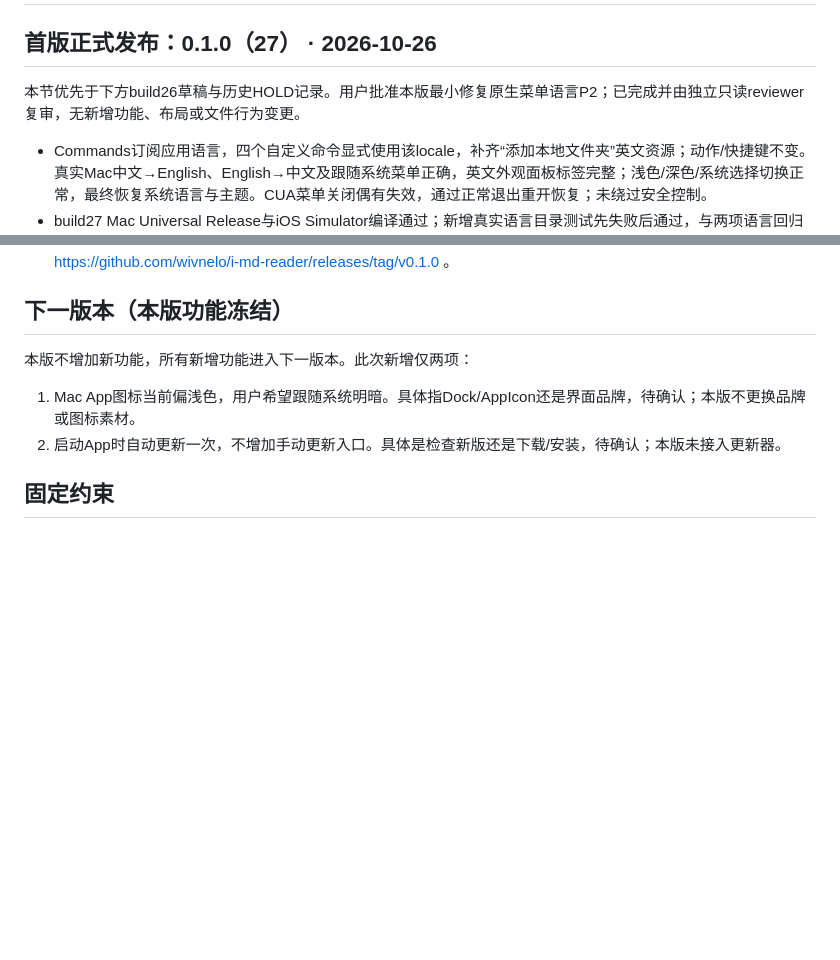
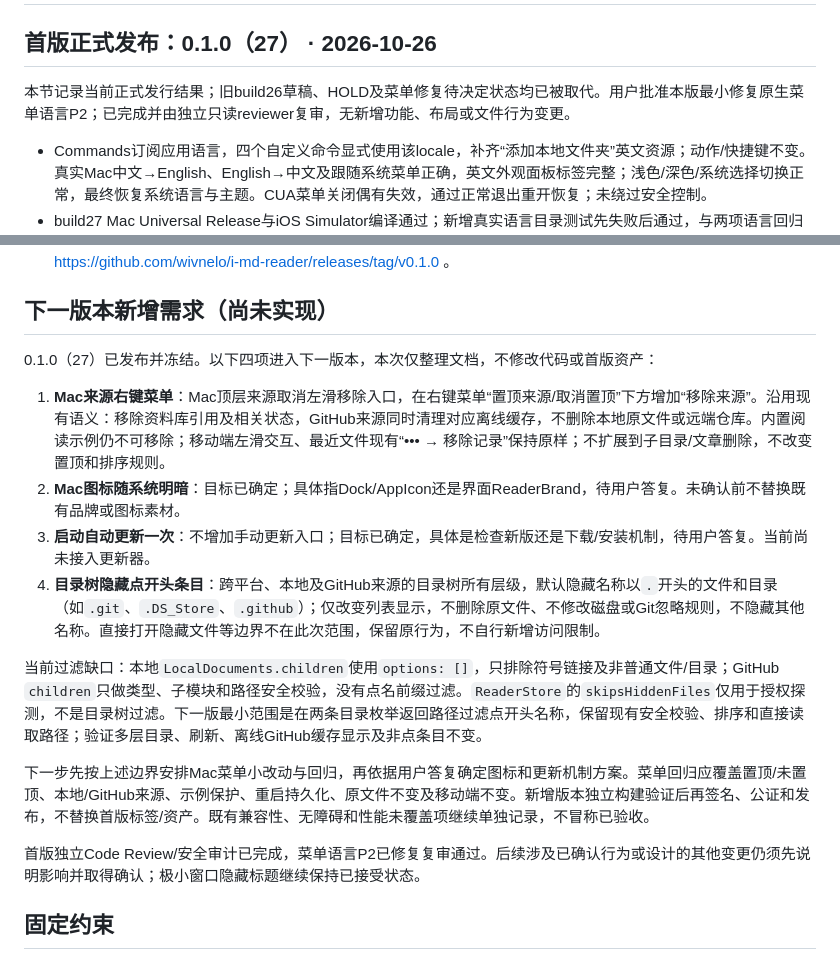
Before and after one commit to wivnelo/i-md-reader, a Markdown page: docs/STATUS.md, 2 parts joined by grey strips. Rendered like a GitHub page; blank space fills up the shorter version.

Commit message:
Document next release scope and superseded release states

```diff
--- a/docs/STATUS.md
+++ b/docs/STATUS.md
@@ -2,7 +2,7 @@
 
 ## 首版正式发布：0.1.0（27） · 2026-10-26
 
-本节优先于下方build26草稿与历史HOLD记录。用户批准本版最小修复原生菜单语言P2；已完成并由独立只读reviewer复审，无新增功能、布局或文件行为变更。
+本节记录当前正式发行结果；旧build26草稿、HOLD及菜单修复待决定状态均已被取代。用户批准本版最小修复原生菜单语言P2；已完成并由独立只读reviewer复审，无新增功能、布局或文件行为变更。
 
 - Commands订阅应用语言，四个自定义命令显式使用该locale，补齐“添加本地文件夹”英文资源；动作/快捷键不变。真实Mac中文→English、English→中文及跟随系统菜单正确，英文外观面板标签完整；浅色/深色/系统选择切换正常，最终恢复系统语言与主题。CUA菜单关闭偶有失效，通过正常退出重开恢复；未绕过安全控制。
 - build27 Mac Universal Release与iOS Simulator编译通过；新增真实语言目录测试先失败后通过，与两项语言回归共3项通过；最终包128组视图矩阵、9组受控标题检查通过。前一基线64项核心/状态含2项网络补跑通过；菜单补丁后未无故重跑全部。此前真实文件/GitHub/搜索流程证据继续保留，不冒称本轮全部重做。
@@ -11,12 +11,20 @@
 - 独立代码与安全审查无确认阻断级问题，菜单P2已解决并增量复审通过；未进行完整依赖漏洞数据库审计。仅净化公开历史快照/noreply作者，不推本地master、不强推。本地历史和开发成果保留。
 - GitHub正式Release于2026-10-26 11:00:11 UTC公开，非草稿、非预发布；v0.1.0标签与源码提交均为`50dbddf1e6a121ba19ed21bf76b55de802bef367`。远端仅最终build27 ZIP及SHA256SUMS.txt，服务器摘要与本地一致，公开下载后SHA256校验通过。旧build26资产已在本地build/archive/build26保存，可恢复。发布页：https://github.com/wivnelo/i-md-reader/releases/tag/v0.1.0 。
 
-## 下一版本（本版功能冻结）
+## 下一版本新增需求（尚未实现）
 
-本版不增加新功能，所有新增功能进入下一版本。此次新增仅两项：
+0.1.0（27）已发布并冻结。以下四项进入下一版本，本次仅整理文档，不修改代码或首版资产：
 
-1. Mac App图标当前偏浅色，用户希望跟随系统明暗。具体指Dock/AppIcon还是界面品牌，待确认；本版不更换品牌或图标素材。
-2. 启动App时自动更新一次，不增加手动更新入口。具体是检查新版还是下载/安装，待确认；本版未接入更新器。
+1. **Mac来源右键菜单**：Mac顶层来源取消左滑移除入口，在右键菜单“置顶来源/取消置顶”下方增加“移除来源”。沿用现有语义：移除资料库引用及相关状态，GitHub来源同时清理对应离线缓存，不删除本地原文件或远端仓库。内置阅读示例仍不可移除；移动端左滑交互、最近文件现有“••• → 移除记录”保持原样；不扩展到子目录/文章删除，不改变置顶和排序规则。
+2. **Mac图标随系统明暗**：目标已确定；具体指Dock/AppIcon还是界面ReaderBrand，待用户答复。未确认前不替换既有品牌或图标素材。
+3. **启动自动更新一次**：不增加手动更新入口；目标已确定，具体是检查新版还是下载/安装机制，待用户答复。当前尚未接入更新器。
+4. **目录树隐藏点开头条目**：跨平台、本地及GitHub来源的目录树所有层级，默认隐藏名称以`.`开头的文件和目录（如`.git`、`.DS_Store`、`.github`）；仅改变列表显示，不删除原文件、不修改磁盘或Git忽略规则，不隐藏其他名称。直接打开隐藏文件等边界不在此次范围，保留原行为，不自行新增访问限制。
+
+当前过滤缺口：本地`LocalDocuments.children`使用`options: []`，只排除符号链接及非普通文件/目录；GitHub `children`只做类型、子模块和路径安全校验，没有点名前缀过滤。`ReaderStore`的`skipsHiddenFiles`仅用于授权探测，不是目录树过滤。下一版最小范围是在两条目录枚举返回路径过滤点开头名称，保留现有安全校验、排序和直接读取路径；验证多层目录、刷新、离线GitHub缓存显示及非点条目不变。
+
+下一步先按上述边界安排Mac菜单小改动与回归，再依据用户答复确定图标和更新机制方案。菜单回归应覆盖置顶/未置顶、本地/GitHub来源、示例保护、重启持久化、原文件不变及移动端不变。新增版本独立构建验证后再签名、公证和发布，不替换首版标签/资产。既有兼容性、无障碍和性能未覆盖项继续单独记录，不冒称已验收。
+
+首版独立Code Review/安全审计已完成，菜单语言P2已修复复审通过。后续涉及已确认行为或设计的其他变更仍须先说明影响并取得确认；极小窗口隐藏标题继续保持已接受状态。
 
 ## 固定约束
 
```
